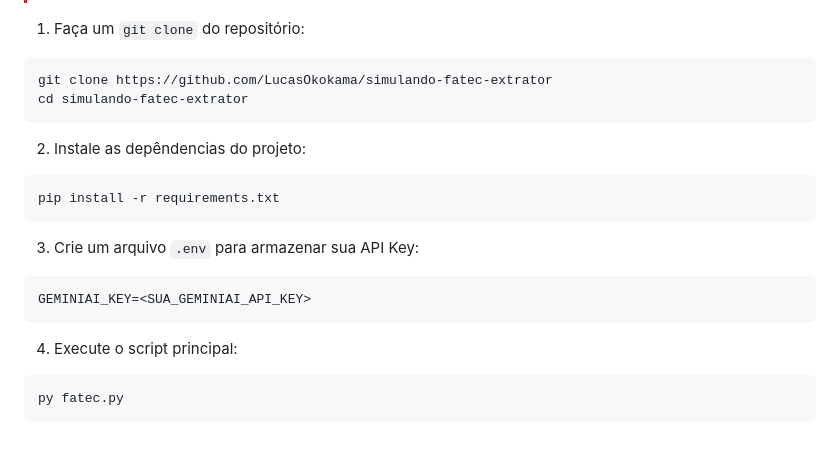
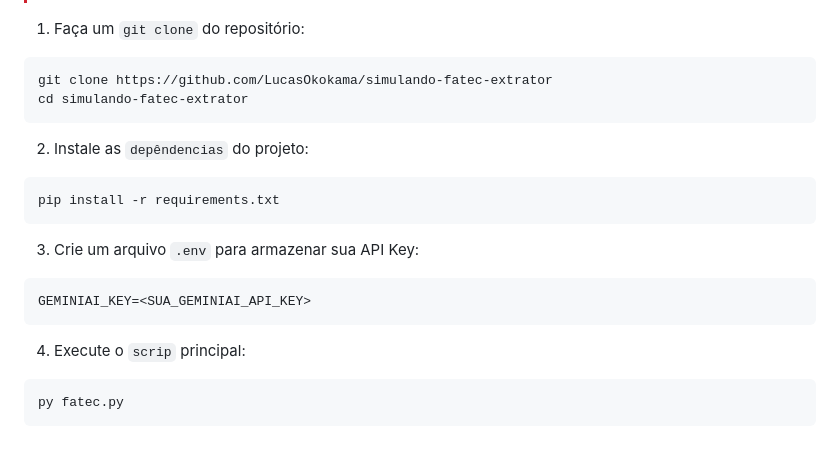
Before and after one commit to LucasOkokama/simulando-fatec-extrator, a Markdown page: README.md, the part around the change. Rendered like a GitHub page.

````diff
--- a/README.md
+++ b/README.md
@@ -105,7 +105,7 @@ git clone https://github.com/LucasOkokama/simulando-fatec-extrator
 cd simulando-fatec-extrator
 ```
 
-2. Instale as depêndencias do projeto:
+2. Instale as `depêndencias` do projeto:
 ```
 pip install -r requirements.txt
 ```
@@ -115,7 +115,7 @@ pip install -r requirements.txt
 GEMINIAI_KEY=<SUA_GEMINIAI_API_KEY>
 ```
 
-4. Execute o script principal:
+4. Execute o `scrip` principal:
 ```
 py fatec.py
 ```
````
